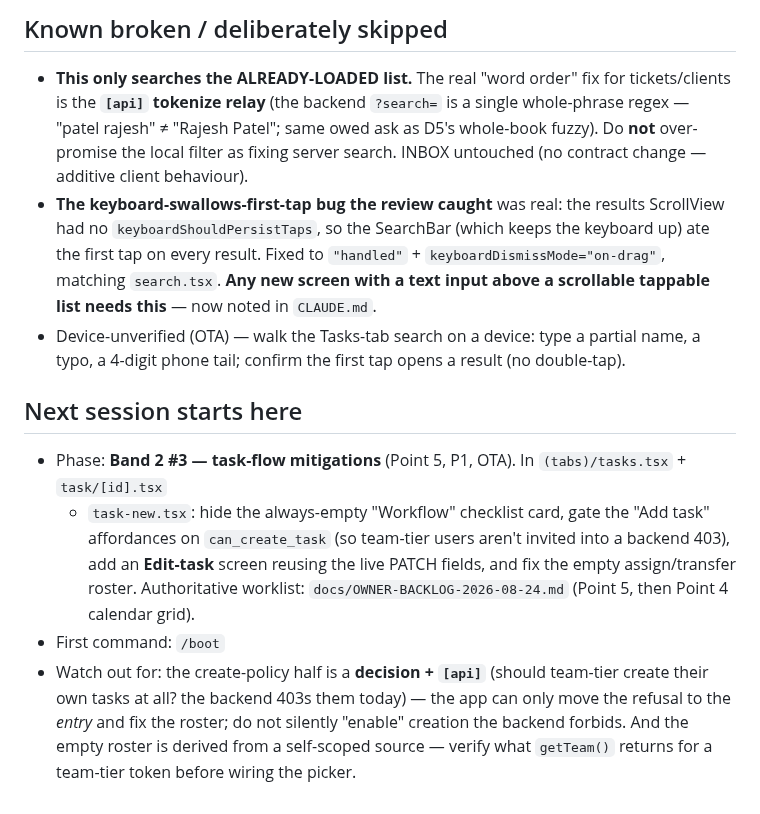
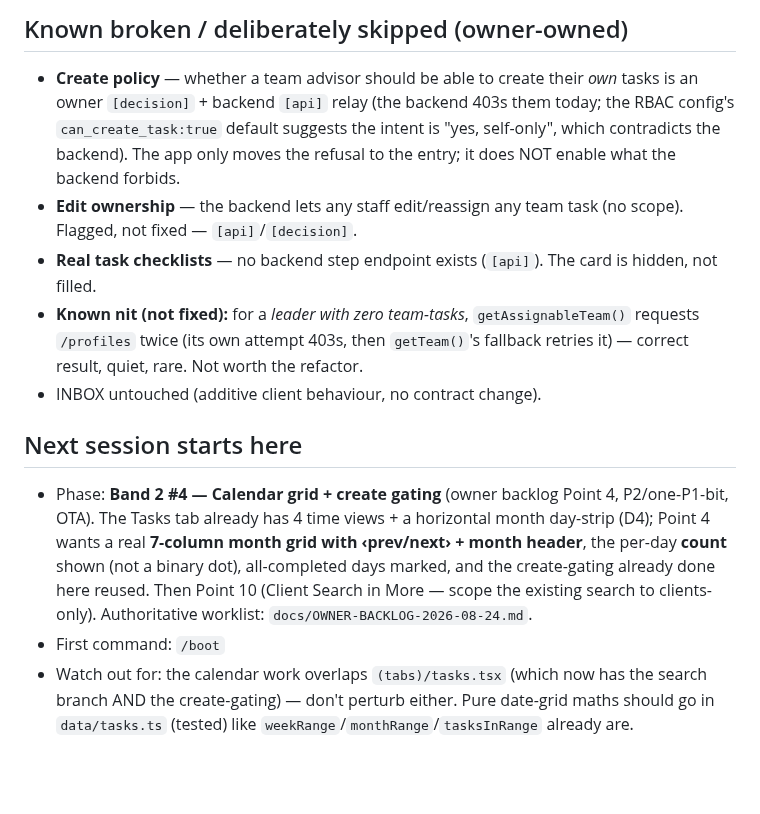
Before and after one commit to AazikoGlobalLLP/cgpe-android, a Markdown page: docs/HANDOFF.md, the part around one of its changes. Rendered like a GitHub page; blank space fills up the shorter version.

Commit message:
docs: handoff — Band 2 #3 task-flow mitigations shipped (af7e492); Next = calendar grid (Point 4)

```diff
--- a/docs/HANDOFF.md
+++ b/docs/HANDOFF.md
@@ -48,24 +62,25 @@
 
-## Known broken / deliberately skipped
-- **This only searches the ALREADY-LOADED list.** The real "word order" fix for tickets/clients is the
-  **`[api]` tokenize relay** (the backend `?search=` is a single whole-phrase regex — "patel rajesh" ≠
-  "Rajesh Patel"; same owed ask as D5's whole-book fuzzy). Do **not** over-promise the local filter as
-  fixing server search. INBOX untouched (no contract change — additive client behaviour).
-- **The keyboard-swallows-first-tap bug the review caught** was real: the results ScrollView had no
-  `keyboardShouldPersistTaps`, so the SearchBar (which keeps the keyboard up) ate the first tap on every
-  result. Fixed to `"handled"` + `keyboardDismissMode="on-drag"`, matching `search.tsx`. **Any new screen
-  with a text input above a scrollable tappable list needs this** — now noted in `CLAUDE.md`.
-- Device-unverified (OTA) — walk the Tasks-tab search on a device: type a partial name, a typo, a
-  4-digit phone tail; confirm the first tap opens a result (no double-tap).
+## Known broken / deliberately skipped (owner-owned)
+- **Create policy** — whether a team advisor should be able to create their *own* tasks is an owner
+  `[decision]` + backend `[api]` relay (the backend 403s them today; the RBAC config's
+  `can_create_task:true` default suggests the intent is "yes, self-only", which contradicts the
+  backend). The app only moves the refusal to the entry; it does NOT enable what the backend forbids.
+- **Edit ownership** — the backend lets any staff edit/reassign any team task (no scope). Flagged, not
+  fixed — `[api]`/`[decision]`.
+- **Real task checklists** — no backend step endpoint exists (`[api]`). The card is hidden, not filled.
+- **Known nit (not fixed):** for a *leader with zero team-tasks*, `getAssignableTeam()` requests
+  `/profiles` twice (its own attempt 403s, then `getTeam()`'s fallback retries it) — correct result,
+  quiet, rare. Not worth the refactor.
+- INBOX untouched (additive client behaviour, no contract change).
 
 ## Next session starts here
-- Phase: **Band 2 #3 — task-flow mitigations** (Point 5, P1, OTA). In `(tabs)/tasks.tsx` + `task/[id].tsx`
-  + `task-new.tsx`: hide the always-empty "Workflow" checklist card, gate the "Add task" affordances on
-  `can_create_task` (so team-tier users aren't invited into a backend 403), add an **Edit-task** screen
-  reusing the live PATCH fields, and fix the empty assign/transfer roster. Authoritative worklist:
-  `docs/OWNER-BACKLOG-2026-08-24.md` (Point 5, then Point 4 calendar grid).
+- Phase: **Band 2 #4 — Calendar grid + create gating** (owner backlog Point 4, P2/one-P1-bit, OTA).
+  The Tasks tab already has 4 time views + a horizontal month day-strip (D4); Point 4 wants a real
+  **7-column month grid with ‹prev/next› + month header**, the per-day **count** shown (not a binary
+  dot), all-completed days marked, and the create-gating already done here reused. Then Point 10
+  (Client Search in More — scope the existing search to clients-only). Authoritative worklist:
+  `docs/OWNER-BACKLOG-2026-08-24.md`.
 - First command: `/boot`
-- Watch out for: the create-policy half is a **decision + `[api]`** (should team-tier create their own
-  tasks at all? the backend 403s them today) — the app can only move the refusal to the *entry* and fix
-  the roster; do not silently "enable" creation the backend forbids. And the empty roster is derived from
-  a self-scoped source — verify what `getTeam()` returns for a team-tier token before wiring the picker.
+- Watch out for: the calendar work overlaps `(tabs)/tasks.tsx` (which now has the search branch AND the
+  create-gating) — don't perturb either. Pure date-grid maths should go in `data/tasks.ts` (tested)
+  like `weekRange`/`monthRange`/`tasksInRange` already are.
```
Also changed, not shown: other parts of docs/HANDOFF.md (+55 -41 lines).
